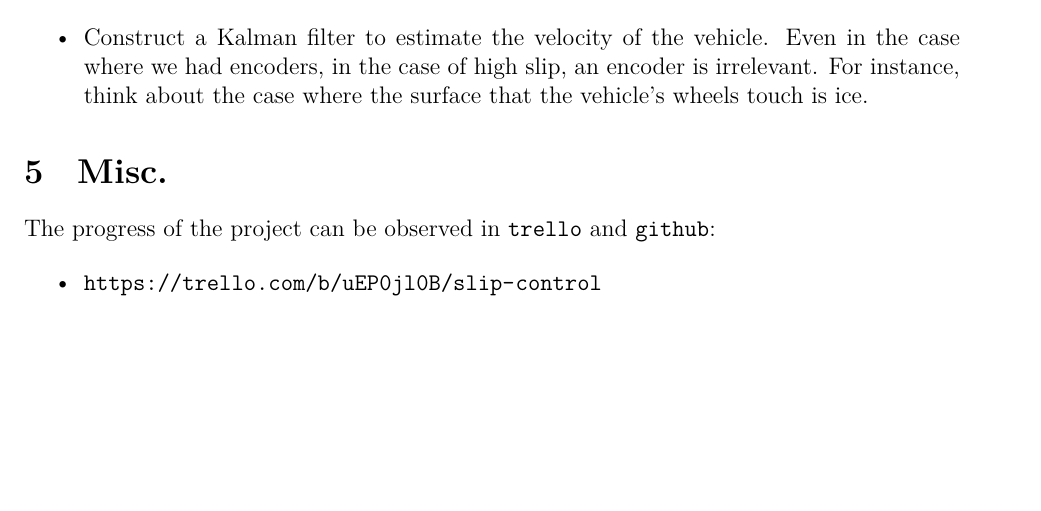
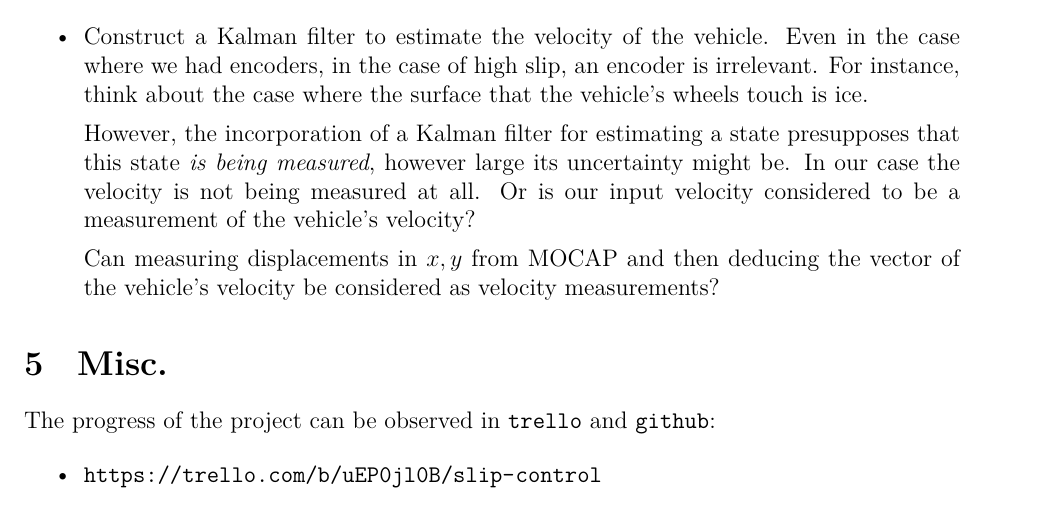
Before and after one commit to KTH-assignments/HT16_P2-EL2425-resources, a LaTeX document (Progress reports/2016.11.16/main.tex): part of page 7 of 7 before the commit and part of page 7 of 8 after it, cut so that both start at the same text, the shorter picture padded with empty space. Compiled offline with XeLaTeX; a missing font is replaced by an installed copy or a similar font.

Commit message:
Minor changes about the estimation of the velocity

```diff
--- a/various/Progress reports/Agendas/2016.11.16/main.tex
+++ b/Progress reports/2016.11.16/main.tex
@@ -269,6 +269,16 @@
     Even in the case where we had encoders, in the case of high slip, an
     encoder is irrelevant. For instance, think about the case where the
     surface that the vehicle's wheels touch is ice.
+
+    However, the incorporation of a Kalman filter for estimating a state
+    presupposes that this state \textit{is being measured}, however large its
+    uncertainty might be. In our case the velocity is not being measured at all.
+    Or is our input velocity considered to be a measurement of the vehicle's
+    velocity?
+
+    Can measuring displacements in $x,y$ from MOCAP and then deducing
+    the vector of the vehicle's velocity be considered as velocity measurements?
+
 \end{itemize}
 
 \section{Misc.}
```
Also changed, not shown: Progress reports/2016.11.09/agendaweekly_45.pdf (renamed from various/Progress reports/Agendas/2016.11.09/agendaweekly_45.pdf), Progress reports/2016.11.16/figures/centerline_mpc_rotation.tex (renamed from various/Progress reports/Agendas/2016.11.16/figures/centerline_mpc_rotation.tex), Progress reports/2016.11.16/figures/centerline_mpc_translation.tex (renamed from various/Progress reports/Agendas/2016.11.16/figures/centerline_mpc_translation.tex), Progress reports/2016.11.16/figures/centerline_mpc_translation_aux.tex (renamed from various/Progress reports/Agendas/2016.11.16/figures/centerline_mpc_translation_aux.tex), Progress reports/2016.11.16/figures/centerline_pid_rotation.tex (renamed from various/Progress reports/Agendas/2016.11.16/figures/centerline_pid_rotation.tex), Progress reports/2016.11.16/figures/centerline_pid_translation.tex (renamed from various/Progress reports/Agendas/2016.11.16/figures/centerline_pid_translation.tex), Progress reports/2016.11.16/main.pdf (added), misc/Basic Information - Car Platform.pdf (renamed from various/Basic Information - Car Platform.pdf), misc/working_with_git.pdf (renamed from various/working_with_git.pdf), various/Progress reports/Agendas/2016.11.16/main.pdf (deleted), 4 other files.
